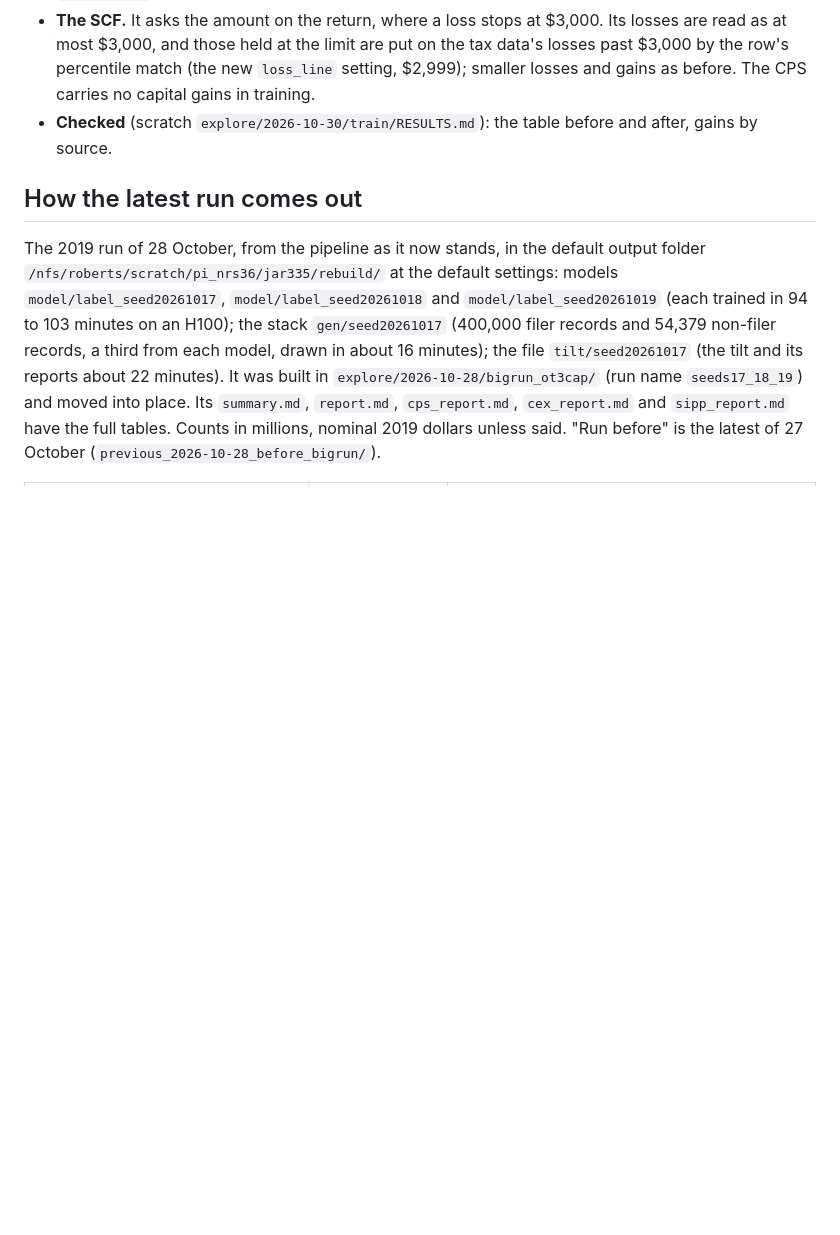
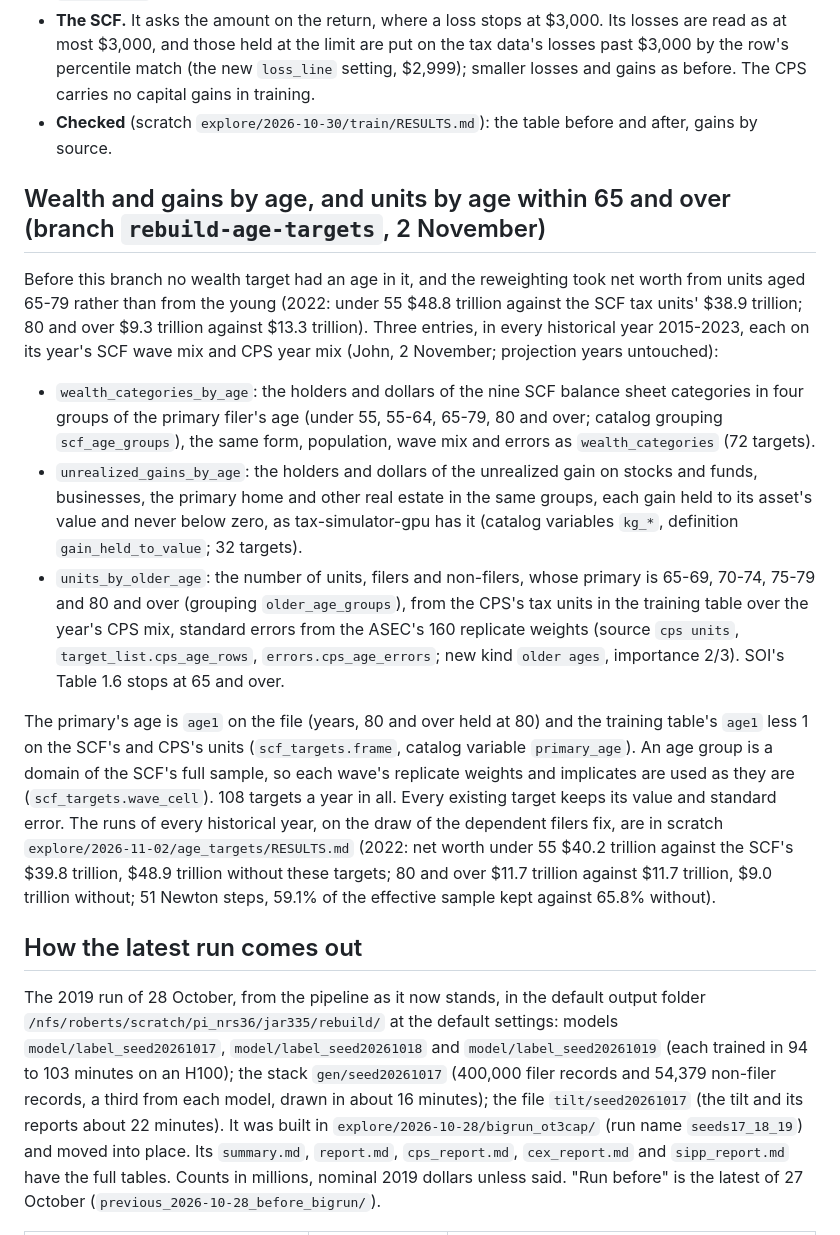
Before and after one commit to Budget-Lab-Yale/Tax-Data, a Markdown page: research/rebuild/FEATURES.md, the part around the change. Drawn GitHub-style; blank space fills up the shorter version.

Commit message:
Rebuild age-targets: FEATURES.md section on the SCF categories and unrealized gains by the primary's age and the CPS units by age within 65 and over, in every historical year (results in scratch explore/2026-11-02/age_targets/RESULTS.md)
Co-Authored-By: Claude Opus 5.5 <noreply@anthropic.com>

```diff
--- a/research/rebuild/FEATURES.md
+++ b/research/rebuild/FEATURES.md
@@ -1557,6 +1557,32 @@ gains, which on a return with a net loss is the part of the loss the limit holds
   `loss_line` setting, $2,999); smaller losses and gains as before. The CPS carries no capital gains in training.
 - **Checked** (scratch `explore/2026-10-30/train/RESULTS.md`): the table before and after, gains by source.
 
+## Wealth and gains by age, and units by age within 65 and over (branch `rebuild-age-targets`, 2 November)
+
+Before this branch no wealth target had an age in it, and the reweighting took net worth from units aged 65-79 rather
+than from the young (2022: under 55 $48.8 trillion against the SCF tax units' $38.9 trillion; 80 and over $9.3
+trillion against $13.3 trillion). Three entries, in every historical year 2015-2023, each on its year's SCF wave mix and CPS year mix (John, 2
+November; projection years untouched):
+
+- `wealth_categories_by_age`: the holders and dollars of the nine SCF balance sheet categories in four groups of the
+  primary filer's age (under 55, 55-64, 65-79, 80 and over; catalog grouping `scf_age_groups`), the same form,
+  population, wave mix and errors as `wealth_categories` (72 targets).
+- `unrealized_gains_by_age`: the holders and dollars of the unrealized gain on stocks and funds, businesses, the primary
+  home and other real estate in the same groups, each gain held to its asset's value and never below zero, as
+  tax-simulator-gpu has it (catalog variables `kg_*`, definition `gain_held_to_value`; 32 targets).
+- `units_by_older_age`: the number of units, filers and non-filers, whose primary is 65-69, 70-74, 75-79 and 80 and over
+  (grouping `older_age_groups`), from the CPS's tax units in the training table over the year's CPS mix, standard errors
+  from the ASEC's 160 replicate weights (source `cps units`, `target_list.cps_age_rows`, `errors.cps_age_errors`; new
+  kind `older ages`, importance 2/3). SOI's Table 1.6 stops at 65 and over.
+
+The primary's age is `age1` on the file (years, 80 and over held at 80) and the training table's `age1` less 1 on the
+SCF's and CPS's units (`scf_targets.frame`, catalog variable `primary_age`). An age group is a domain of the SCF's full
+sample, so each wave's replicate weights and implicates are used as they are (`scf_targets.wave_cell`). 108 targets a year in
+all. Every existing target keeps its value and standard error. The runs of every historical year, on the draw of the
+dependent filers fix, are in scratch `explore/2026-11-02/age_targets/RESULTS.md` (2022: net worth under 55 $40.2
+trillion against the SCF's $39.8 trillion, $48.9 trillion without these targets; 80 and over $11.7 trillion against
+$11.7 trillion, $9.0 trillion without; 51 Newton steps, 59.1% of the effective sample kept against 65.8% without).
+
 ## How the latest run comes out
 
 The 2019 run of 28 October, from the pipeline as it now stands, in the default output folder
```
